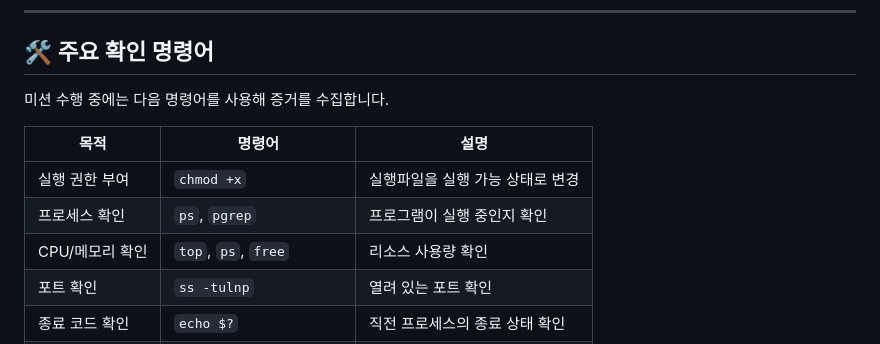
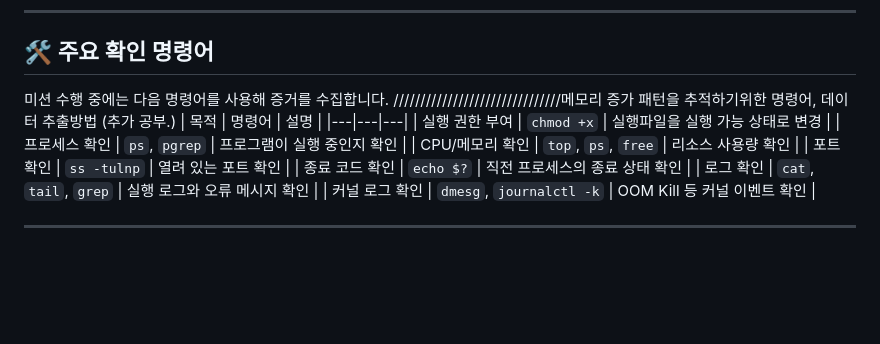
Before and after one commit to leehnmn/codyssey_2026, a Markdown page: 1-2/Briefing.md, the part around the change. Drawn GitHub-style; blank space fills up the shorter version.

```diff
--- a/1-2/Briefing.md
+++ b/1-2/Briefing.md
@@ -246,7 +246,7 @@ CASE 3에서는 프로세스가 종료되지 않고 살아 있을 수 있습니
 ## 🛠️ 주요 확인 명령어
 
 미션 수행 중에는 다음 명령어를 사용해 증거를 수집합니다.
-
+///////////////////////////////메모리 증가 패턴을 추적하기위한 명령어, 데이터 추출방법 (추가 공부.)
 | 목적 | 명령어 | 설명 |
 |---|---|---|
 | 실행 권한 부여 | `chmod +x` | 실행파일을 실행 가능 상태로 변경 |
```
